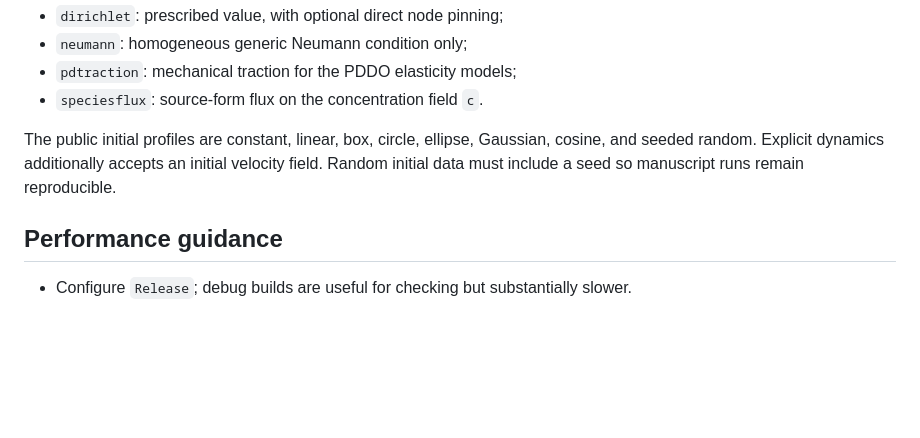
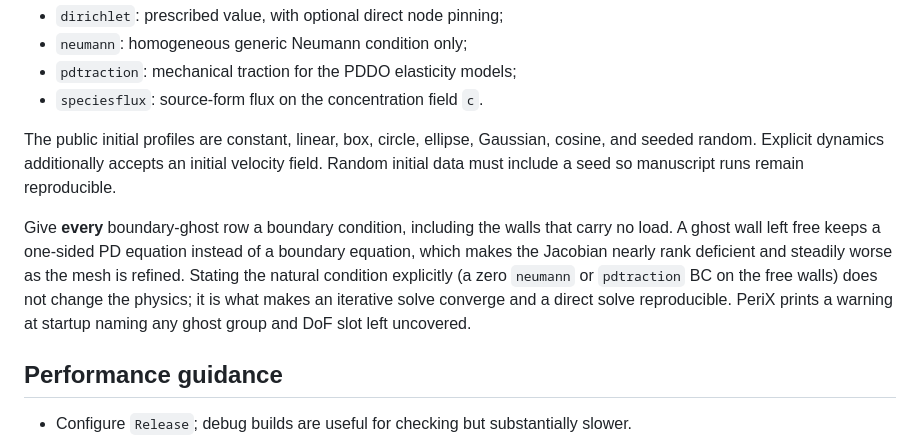
Before and after one commit to MatMechLab/PeriX, a Markdown page: README.md, the part around the change. Drawn GitHub-style; blank space fills up the shorter version.

Commit message:
require boundary conditions on ghost walls

```diff
--- a/README.md
+++ b/README.md
@@ -329,6 +329,14 @@ Gaussian, cosine, and seeded random. Explicit dynamics additionally accepts an
 initial velocity field. Random initial data must include a seed so manuscript
 runs remain reproducible.
 
+Give **every** boundary-ghost row a boundary condition, including the walls that
+carry no load. A ghost wall left free keeps a one-sided PD equation instead of a
+boundary equation, which makes the Jacobian nearly rank deficient and steadily
+worse as the mesh is refined. Stating the natural condition explicitly (a zero
+`neumann` or `pdtraction` BC on the free walls) does not change the physics; it
+is what makes an iterative solve converge and a direct solve reproducible. PeriX
+prints a warning at startup naming any ghost group and DoF slot left uncovered.
+
 ## Performance guidance
 
 - Configure `Release`; debug builds are useful for checking but substantially
```
